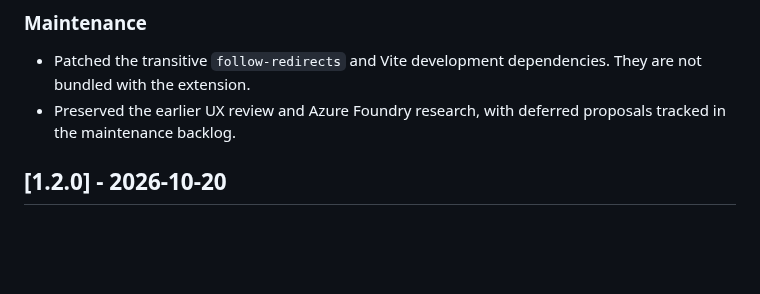
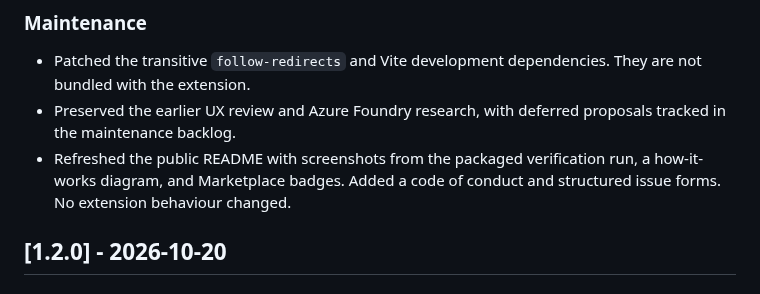
Before and after one commit to cutler-sg/sensible-claude-code-defaults, a Markdown page: CHANGELOG.md, the part around the change. Drawn GitHub-style; blank space fills up the shorter version.

```diff
--- a/CHANGELOG.md
+++ b/CHANGELOG.md
@@ -16,6 +16,7 @@ and this project adheres to [Semantic Versioning](https://semver.org/spec/v2.0.0
 
 - Patched the transitive `follow-redirects` and Vite development dependencies. They are not bundled with the extension.
 - Preserved the earlier UX review and Azure Foundry research, with deferred proposals tracked in the maintenance backlog.
+- Refreshed the public README with screenshots from the packaged verification run, a how-it-works diagram, and Marketplace badges. Added a code of conduct and structured issue forms. No extension behaviour changed.
 
 ## [1.2.0] - 2026-10-20
 
```
Also changed, not shown: .github/ISSUE_TEMPLATE/bug_report.md (deleted, +0 -24 lines), CODE_OF_CONDUCT.md (added, +90 -0 lines), README.md (+57 -9 lines), plans/feat-public-presentation.md (added, +42 -0 lines), media/hero.png (added), media/how-it-works.png (added), media/panel.png (added), media/social-preview.png (added), media/upgrade-preview.png (added), 5 other files.
